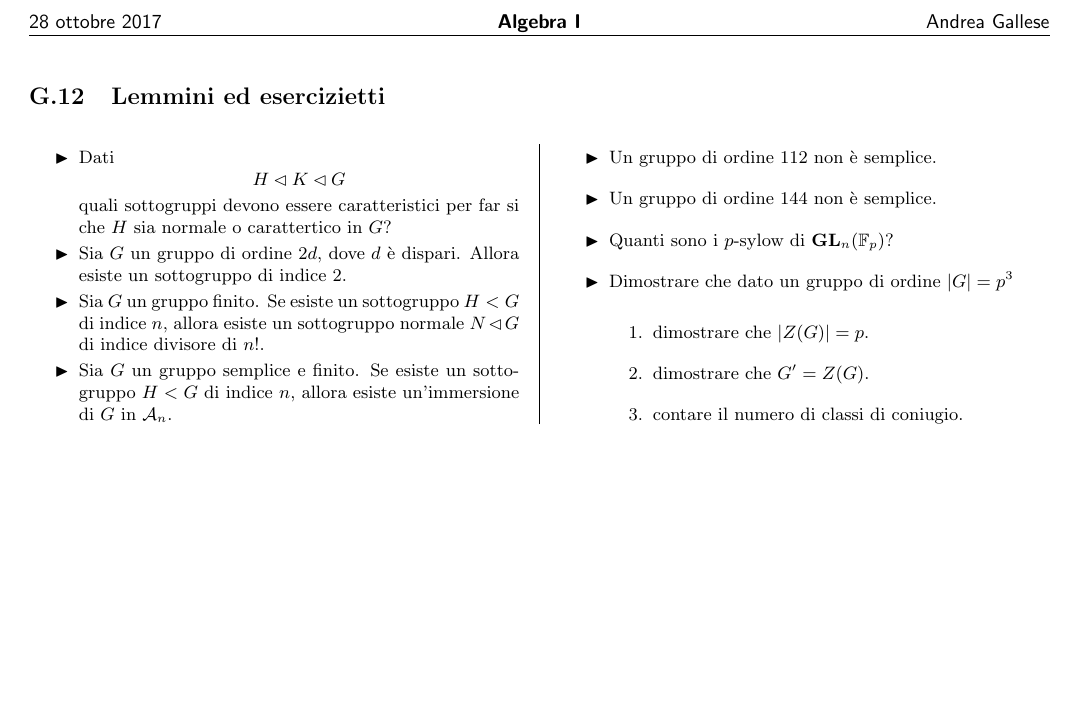
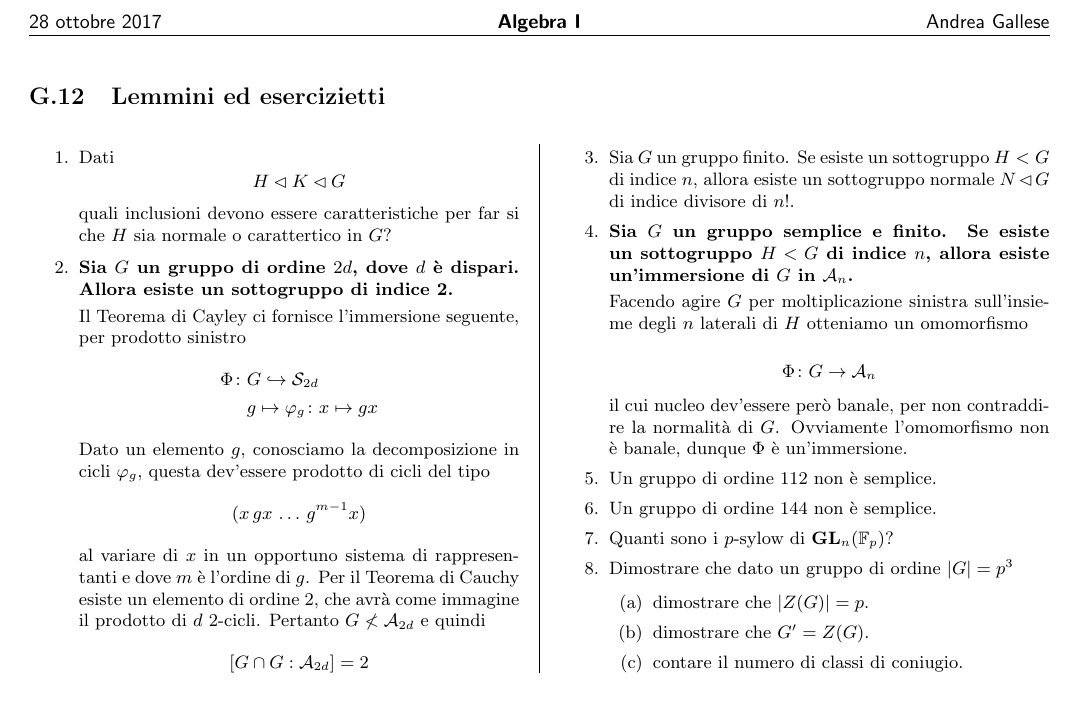
Before and after one commit to G4ll/AlgebraUno, a LaTeX document (Algebra.tex): page 15 of 15. Compiled offline with pdfLaTeX.

Commit message:
Aggiunte cosette, inizio gli anelli dopo il compitino

```diff
--- a/Algebra.tex
+++ b/Algebra.tex
@@ -1033,13 +1038,29 @@ Se invece $ P_5 $ fosse normale?
 
 \subsection{Lemmini ed esercizietti}
 \begin{multicols}{2}
-	\begin{itemize}
-		\item Dati $$  H \lhd K \lhd G  $$ quali sottogruppi devono essere caratteristici per far si che $ H $ sia normale o carattertico in $ G $?
+	\begin{enumerate}
+		\item Dati $$  H \lhd K \lhd G  $$ quali inclusioni devono essere caratteristiche per far si che $ H $ sia normale o carattertico in $ G $?
 
-		\item Sia $ G $ un gruppo di ordine $ 2d $, dove $ d $ è dispari. Allora esiste un sottogruppo di indice 2.
+		\item \textbf{Sia $ G $ un gruppo di ordine $ 2d $, dove $ d $ è dispari. Allora esiste un sottogruppo di indice 2.}
+
+		Il Teorema di Cayley ci fornisce l'immersione seguente, per prodotto sinistro
+		\begin{align*}
+		 \Phi \colon & G \hookrightarrow \S_{2d} \\
+		 & g \mapsto \varphi_g \colon x \mapsto gx
+		\end{align*}
+		Dato un elemento $ g $, conosciamo la decomposizione in cicli $ \varphi_g $, questa dev'essere prodotto di cicli del tipo
+		$$  (x \, gx \, \dots \, g^{m-1}x)  $$
+		al variare di $ x $ in un opportuno sistema di rappresentanti e dove $ m $ è l'ordine di $ g $. Per il Teorema di Cauchy esiste un elemento di ordine $ 2 $, che avrà come immagine il prodotto di $ d $ 2-cicli. Pertanto $ G \nless \mathcal{A}_{2d} $ e quindi $$  [G \cap G : \mathcal{A}_{2d}] = 2  $$
+
 		\item Sia $ G $ un gruppo finito. Se esiste un sottogruppo $ H < G $ di indice $ n $, allora esiste un sottogruppo normale $ N \lhd G $ di indice divisore di $ n! $.
 
-		\item Sia $ G $ un gruppo semplice e finito. Se esiste un sottogruppo $ H < G $ di indice $ n $, allora esiste un'immersione di $ G $ in $ \mathcal{A}_n $.
+		\item \textbf{Sia $ G $ un gruppo semplice e finito. Se esiste un sottogruppo $ H < G $ di indice $ n $, allora esiste un'immersione di $ G $ in $ \mathcal{A}_n $.}
+
+		Facendo agire $ G $ per moltiplicazione sinistra sull'insieme degli $ n $ laterali di $ H $ otteniamo un omomorfismo
+
+		\[ \Phi \colon G \to \mathcal{A}_n \]
+
+		il cui nucleo dev'essere però banale, per non contraddire la normalità di $ G $. Ovviamente l'omomorfismo non è banale, dunque $ \Phi $ è un'immersione.
 
 		\item Un gruppo di ordine 112 non è semplice.
 
```
Also changed, not shown: Algebra.pdf, Algebra.tex (18 more changed lines), 2 other files.
